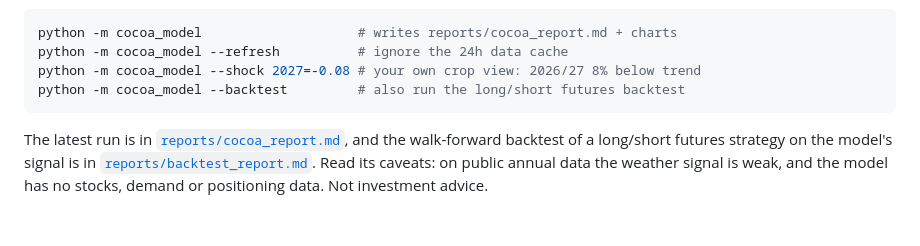
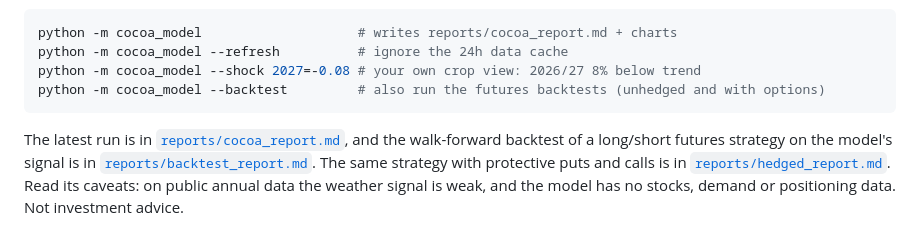
Before and after one commit to zizo710/Mobile-, a Markdown page: README.md, the part around the change. Rendered like a GitHub page.

````diff
--- a/README.md
+++ b/README.md
@@ -105,11 +105,12 @@ headline model.
 python -m cocoa_model                    # writes reports/cocoa_report.md + charts
 python -m cocoa_model --refresh          # ignore the 24h data cache
 python -m cocoa_model --shock 2027=-0.08 # your own crop view: 2026/27 8% below trend
-python -m cocoa_model --backtest         # also run the long/short futures backtest
+python -m cocoa_model --backtest         # also run the futures backtests (unhedged and with options)
 ```
 
 The latest run is in [`reports/cocoa_report.md`](reports/cocoa_report.md), and the
 walk-forward backtest of a long/short futures strategy on the model's signal is in
-[`reports/backtest_report.md`](reports/backtest_report.md). Read its
+[`reports/backtest_report.md`](reports/backtest_report.md). The same strategy with
+protective puts and calls is in [`reports/hedged_report.md`](reports/hedged_report.md). Read its
 caveats: on public annual data the weather signal is weak, and the model has no
 stocks, demand or positioning data. Not investment advice.
````
Also changed, not shown: reports/hedged_report.md (added, +123 -0 lines), reports/hedged_equity.png (added), reports/hedged_trades.png (added), 3 other files.
